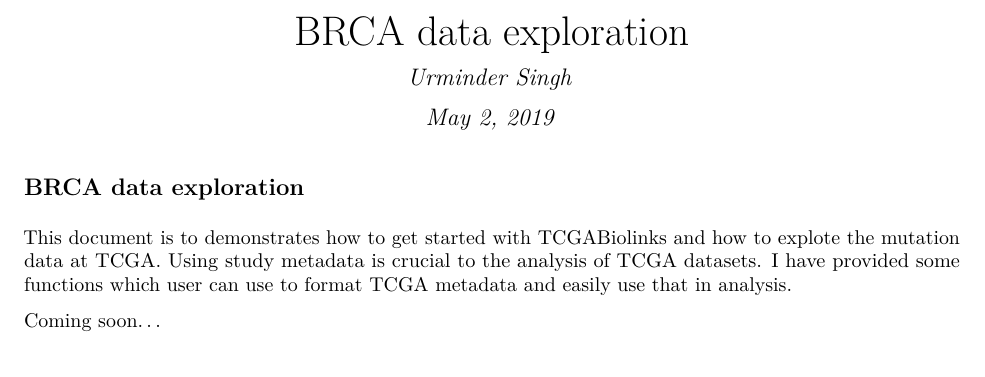
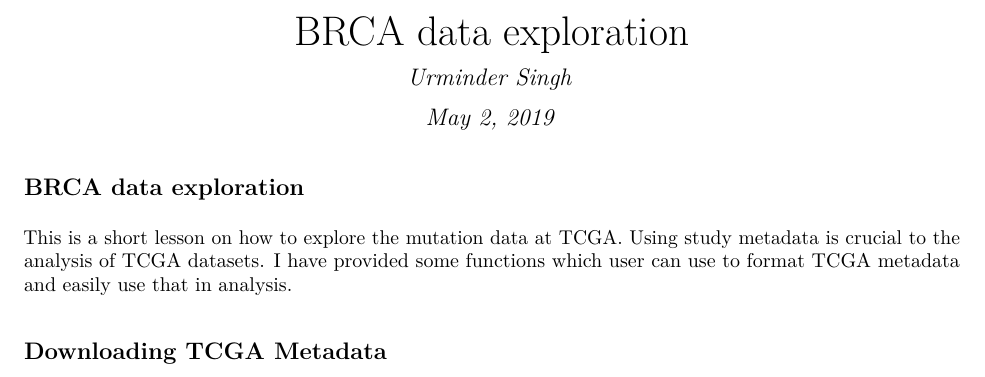
Before and after one commit to urmi-21/TCGA-Data-Analysis, an R Markdown document (BRCA.Rmd): part of the page, cut so that both start at the same text. The pictures show the output file BRCA.pdf that the author committed with the source.

Commit message:
markdown

````diff
--- a/BRCA.Rmd
+++ b/BRCA.Rmd
@@ -10,6 +10,8 @@
 ```
 
 ## BRCA data exploration
-This document is to demonstrates how to get started with TCGABiolinks and how to explote the mutation data at TCGA. Using study metadata is crucial to the analysis of TCGA datasets. I have provided some functions which user can use to format TCGA metadata and easily use that in analysis.
+This is a short lesson on how to explore the mutation data at TCGA.
+Using study metadata is crucial to the analysis of TCGA datasets. I have provided some functions which user can use to format TCGA metadata and easily use that in analysis.
 
-Coming soon...
+
+## Downloading TCGA Metadata
````
Also changed, not shown: BRCA.pdf.
